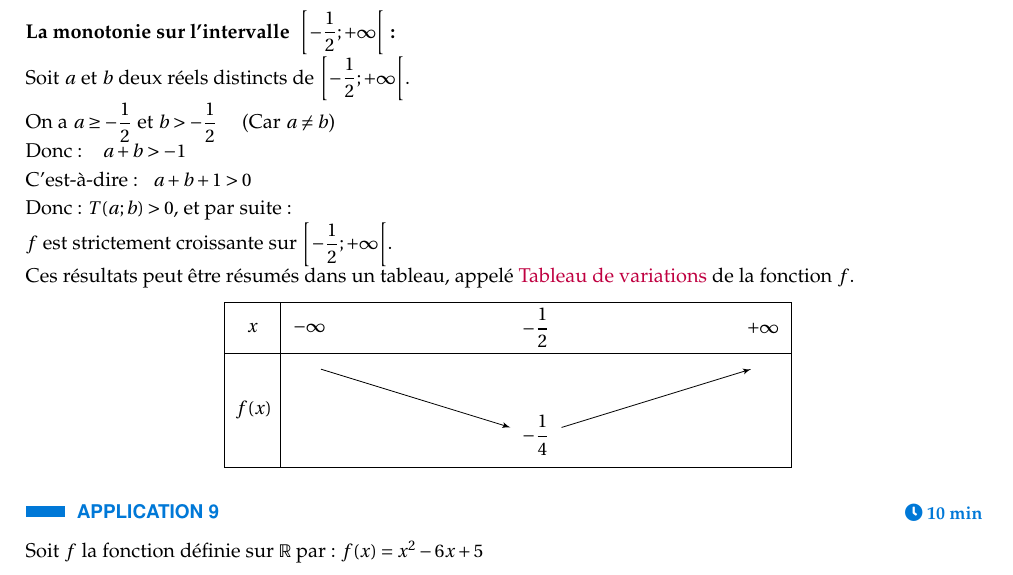
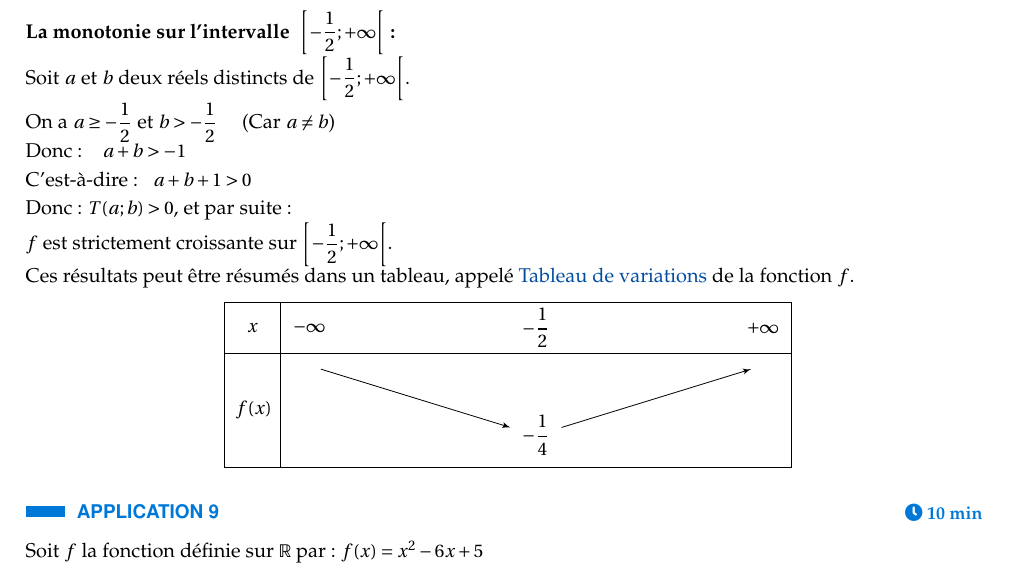
Before and after one commit to AyoubKaaz/pack-pedagogique, a LaTeX document (chapitres/ch11_fonctions/source.tex): part of page 14 of 40, cut so that both start at the same text. Compiled offline with pdfLaTeX.

Commit message:
[ch11_fonctions] : correction \textcolor{purple} → PrimaryColor (couleur non définie dans préambule)

```diff
--- a/chapitres/ch11_fonctions/source.tex
+++ b/chapitres/ch11_fonctions/source.tex
@@ -1235,7 +1235,7 @@ Donc : $T(a ; b) > 0$, et par suite :
 
 $f$ est strictement croissante sur $\left[-\frac{1}{2} ; +\infty\right[$.
 
-Ces résultats peut être résumés dans un tableau, appelé \textcolor{purple}{Tableau de variations} de la fonction $f$.
+Ces résultats peut être résumés dans un tableau, appelé \textcolor{PrimaryColor}{Tableau de variations} de la fonction $f$.
 \vspace{0.2cm}
 \begin{center}
 \begin{tikzpicture}
```
